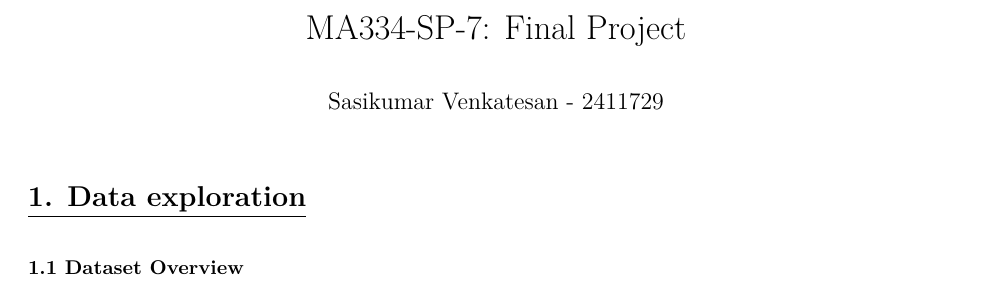
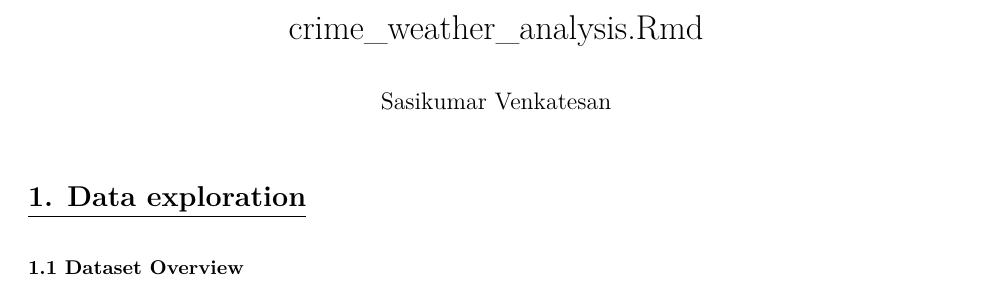
Before and after one commit to Sasi6767/crime-weather-analysis-r, an R Markdown document (crime_weather_analysis.Rmd): part of page 1 of 6, cut at the place of the change. Rendered offline with R 4.5, knitr and Pandoc, then LaTeX, with nearby package versions; some code elsewhere in the file could not run offline.

Commit message:
Rename R Markdown file

```diff
--- a/MA334-SP-7_2411729.Rmd
+++ b/crime_weather_analysis.Rmd
@@ -1,6 +1,6 @@
 ---
-title: "MA334-SP-7: Final Project"
-author: "Sasikumar Venkatesan - 2411729"
+title: "crime_weather_analysis.Rmd"
+author: "Sasikumar Venkatesan"
 date: " "
 output:
   pdf_document:
```
